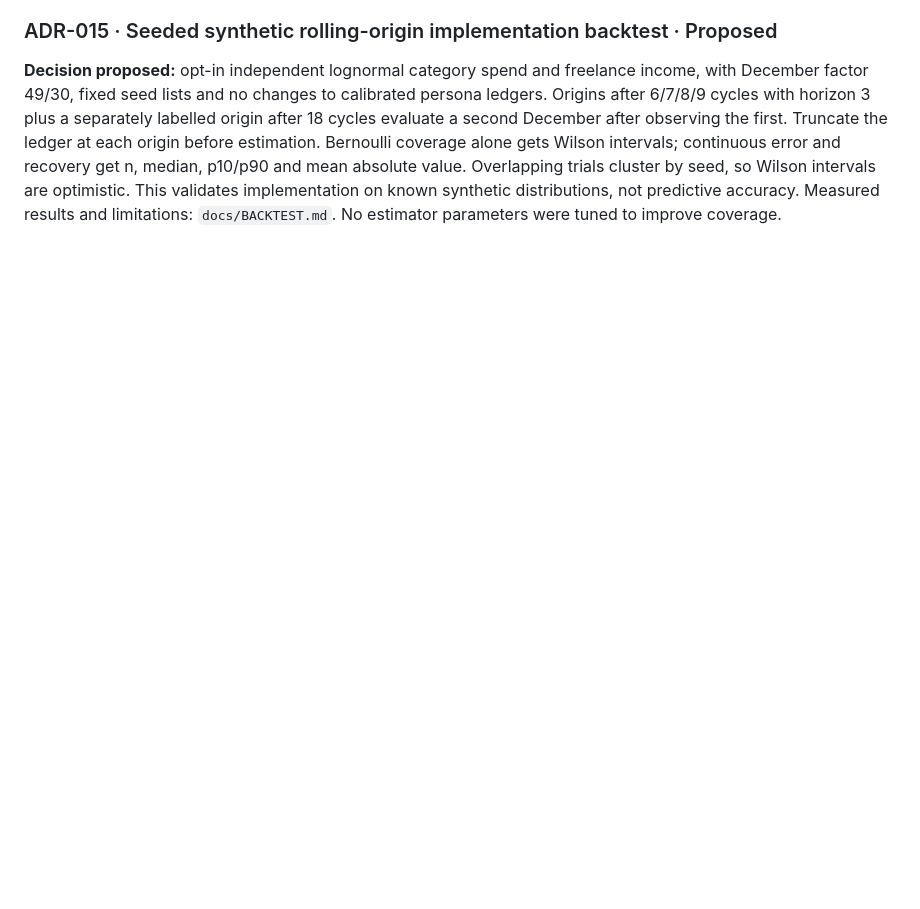
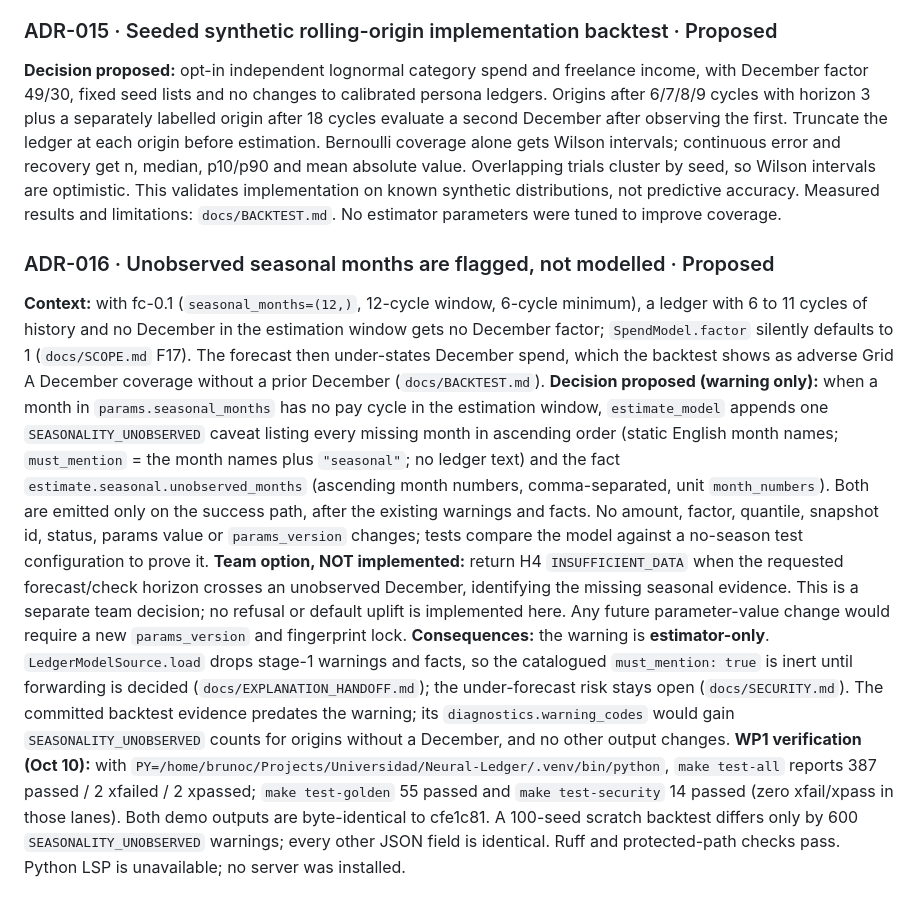
Before and after one commit to DataMarketAnalysisClub/Neural-Ledger, a Markdown page: docs/DECISIONS.md, the part around the change. Drawn GitHub-style; blank space fills up the shorter version.

Commit message:
docs(finance): propose ADR-016 and record seasonality risk and validation

```diff
--- a/docs/DECISIONS.md
+++ b/docs/DECISIONS.md
@@ -76,3 +76,10 @@ Short records of architecture decisions. Status starts as **Proposed**; the team
 
 ### ADR-015 · Seeded synthetic rolling-origin implementation backtest · Proposed
 **Decision proposed:** opt-in independent lognormal category spend and freelance income, with December factor 49/30, fixed seed lists and no changes to calibrated persona ledgers. Origins after 6/7/8/9 cycles with horizon 3 plus a separately labelled origin after 18 cycles evaluate a second December after observing the first. Truncate the ledger at each origin before estimation. Bernoulli coverage alone gets Wilson intervals; continuous error and recovery get n, median, p10/p90 and mean absolute value. Overlapping trials cluster by seed, so Wilson intervals are optimistic. This validates implementation on known synthetic distributions, not predictive accuracy. Measured results and limitations: `docs/BACKTEST.md`. No estimator parameters were tuned to improve coverage.
+
+### ADR-016 · Unobserved seasonal months are flagged, not modelled · Proposed
+**Context:** with fc-0.1 (`seasonal_months=(12,)`, 12-cycle window, 6-cycle minimum), a ledger with 6 to 11 cycles of history and no December in the estimation window gets no December factor; `SpendModel.factor` silently defaults to 1 (`docs/SCOPE.md` F17). The forecast then under-states December spend, which the backtest shows as adverse Grid A December coverage without a prior December (`docs/BACKTEST.md`).
+**Decision proposed (warning only):** when a month in `params.seasonal_months` has no pay cycle in the estimation window, `estimate_model` appends one `SEASONALITY_UNOBSERVED` caveat listing every missing month in ascending order (static English month names; `must_mention` = the month names plus `"seasonal"`; no ledger text) and the fact `estimate.seasonal.unobserved_months` (ascending month numbers, comma-separated, unit `month_numbers`). Both are emitted only on the success path, after the existing warnings and facts. No amount, factor, quantile, snapshot id, status, params value or `params_version` changes; tests compare the model against a no-season test configuration to prove it.
+**Team option, NOT implemented:** return H4 `INSUFFICIENT_DATA` when the requested forecast/check horizon crosses an unobserved December, identifying the missing seasonal evidence. This is a separate team decision; no refusal or default uplift is implemented here. Any future parameter-value change would require a new `params_version` and fingerprint lock.
+**Consequences:** the warning is **estimator-only**. `LedgerModelSource.load` drops stage-1 warnings and facts, so the catalogued `must_mention: true` is inert until forwarding is decided (`docs/EXPLANATION_HANDOFF.md`); the under-forecast risk stays open (`docs/SECURITY.md`). The committed backtest evidence predates the warning; its `diagnostics.warning_codes` would gain `SEASONALITY_UNOBSERVED` counts for origins without a December, and no other output changes.
+**WP1 verification (Oct 10):** with `PY=/home/brunoc/Projects/Universidad/Neural-Ledger/.venv/bin/python`, `make test-all` reports 387 passed / 2 xfailed / 2 xpassed; `make test-golden` 55 passed and `make test-security` 14 passed (zero xfail/xpass in those lanes). Both demo outputs are byte-identical to cfe1c81. A 100-seed scratch backtest differs only by 600 `SEASONALITY_UNOBSERVED` warnings; every other JSON field is identical. Ruff and protected-path checks pass. Python LSP is unavailable; no server was installed.
```
Also changed, not shown: docs/SCOPE.md (+1 -1 lines), docs/SECURITY.md (+2 -1 lines).
